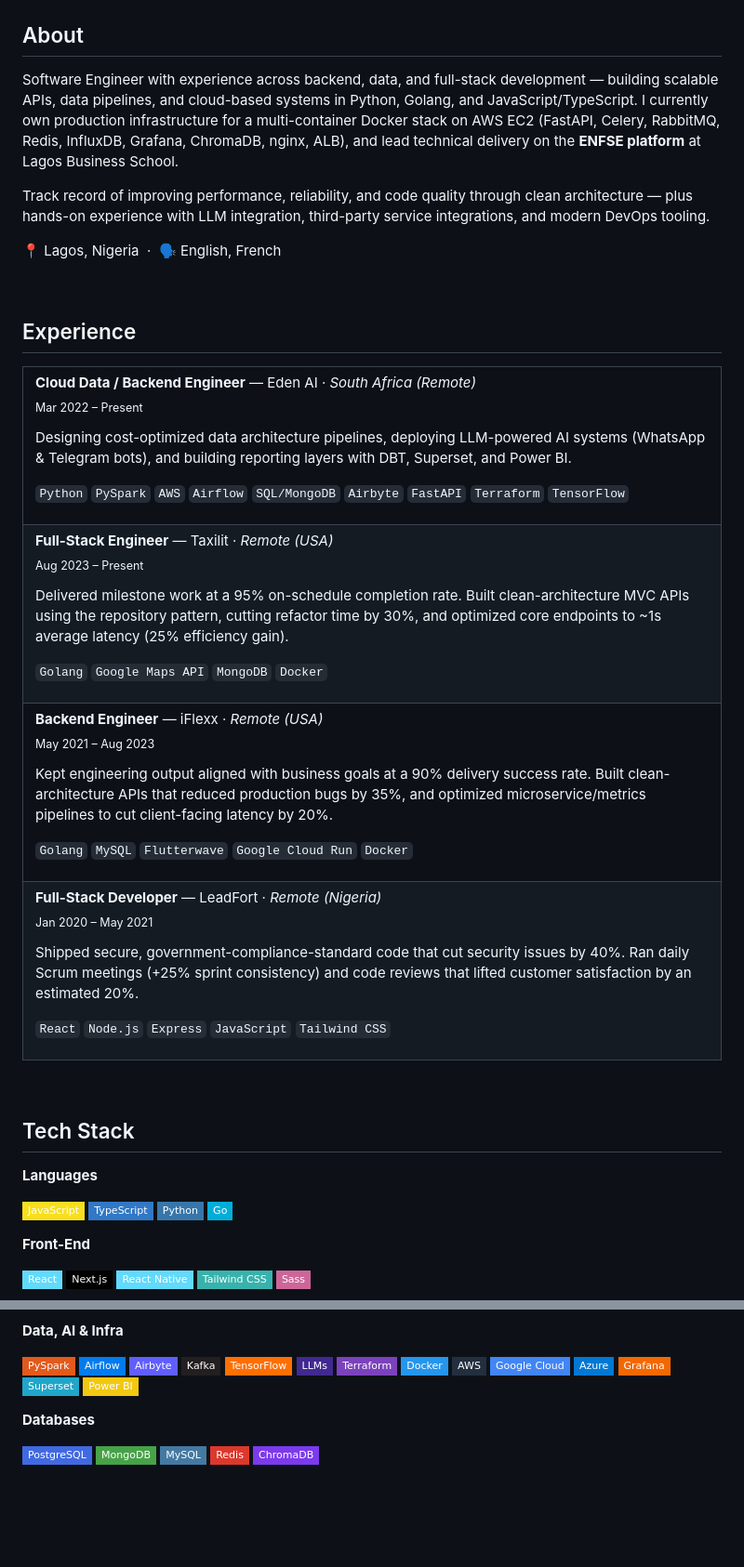
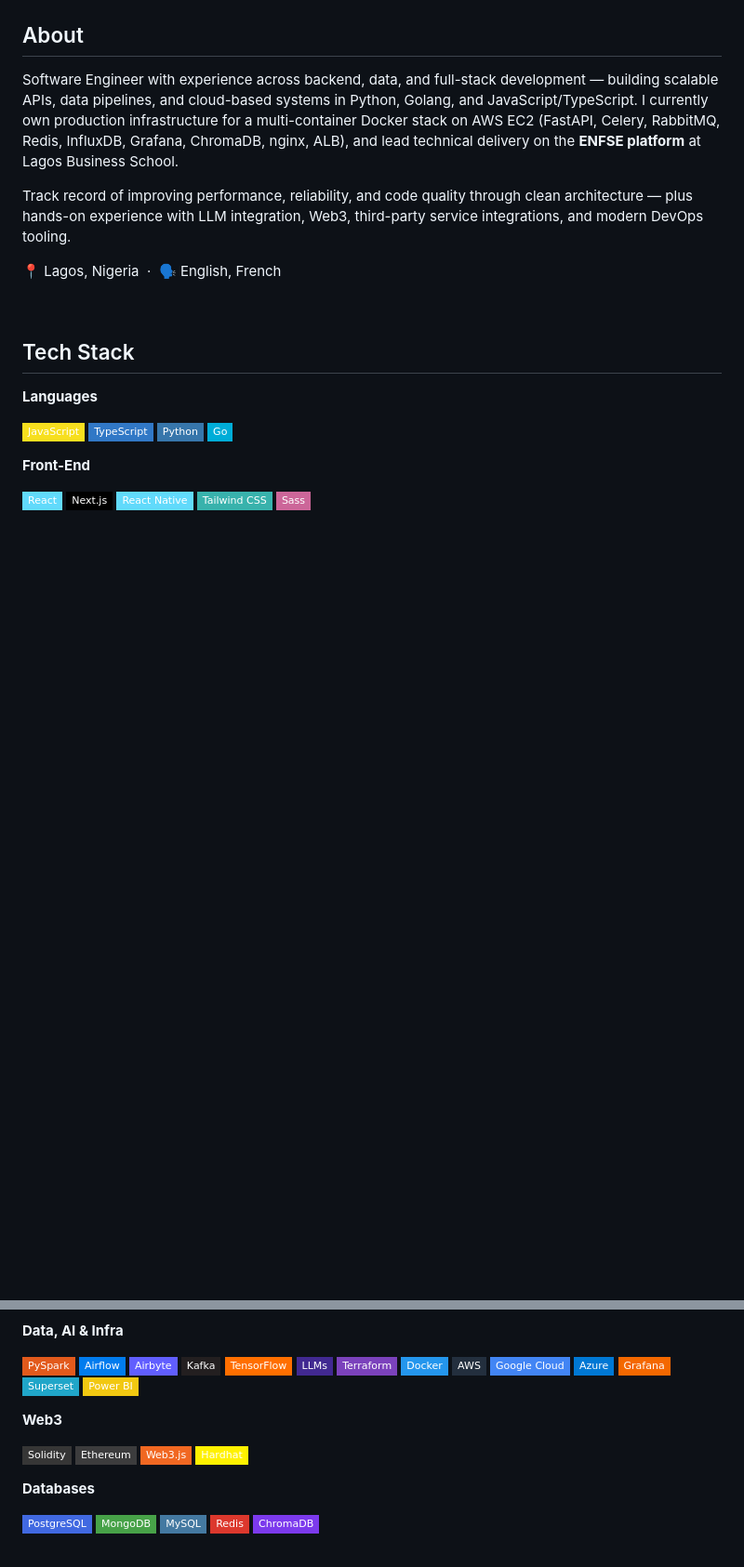
Before and after one commit to amaechichisom/amaechichisom, a Markdown page: readme.md, 2 parts joined by grey strips. Shown at 93% size. Rendered like a GitHub page; badges without logos; blank space fills up the shorter version.

```diff
--- a/readme.md
+++ b/readme.md
@@ -18,64 +18,9 @@
 
 Software Engineer with experience across backend, data, and full-stack development — building scalable APIs, data pipelines, and cloud-based systems in Python, Golang, and JavaScript/TypeScript. I currently own production infrastructure for a multi-container Docker stack on AWS EC2 (FastAPI, Celery, RabbitMQ, Redis, InfluxDB, Grafana, ChromaDB, nginx, ALB), and lead technical delivery on the **ENFSE platform** at Lagos Business School.
 
-Track record of improving performance, reliability, and code quality through clean architecture — plus hands-on experience with LLM integration, third-party service integrations, and modern DevOps tooling.
+Track record of improving performance, reliability, and code quality through clean architecture — plus hands-on experience with LLM integration, Web3, third-party service integrations, and modern DevOps tooling.
 
 📍 Lagos, Nigeria &nbsp;·&nbsp; 🗣️ English, French
-
-<br>
-
-## Experience
-
-<table>
-<tr>
-<td width="100%">
-
-**Cloud Data / Backend Engineer** — Eden AI · *South Africa (Remote)*
-<br><sub>Mar 2022 – Present</sub>
-
-Designing cost-optimized data architecture pipelines, deploying LLM-powered AI systems (WhatsApp & Telegram bots), and building reporting layers with DBT, Superset, and Power BI.
-
-`Python` `PySpark` `AWS` `Airflow` `SQL/MongoDB` `Airbyte` `FastAPI` `Terraform` `TensorFlow`
-
-</td>
-</tr>
-<tr>
-<td width="100%">
-
-**Full-Stack Engineer** — Taxilit · *Remote (USA)*
-<br><sub>Aug 2023 – Present</sub>
-
-Delivered milestone work at a 95% on-schedule completion rate. Built clean-architecture MVC APIs using the repository pattern, cutting refactor time by 30%, and optimized core endpoints to ~1s average latency (25% efficiency gain).
-
-`Golang` `Google Maps API` `MongoDB` `Docker`
-
-</td>
-</tr>
-<tr>
-<td width="100%">
-
-**Backend Engineer** — iFlexx · *Remote (USA)*
-<br><sub>May 2021 – Aug 2023</sub>
-
-Kept engineering output aligned with business goals at a 90% delivery success rate. Built clean-architecture APIs that reduced production bugs by 35%, and optimized microservice/metrics pipelines to cut client-facing latency by 20%.
-
-`Golang` `MySQL` `Flutterwave` `Google Cloud Run` `Docker`
-
-</td>
-</tr>
-<tr>
-<td width="100%">
-
-**Full-Stack Developer** — LeadFort · *Remote (Nigeria)*
-<br><sub>Jan 2020 – May 2021</sub>
-
-Shipped secure, government-compliance-standard code that cut security issues by 40%. Ran daily Scrum meetings (+25% sprint consistency) and code reviews that lifted customer satisfaction by an estimated 20%.
-
-`React` `Node.js` `Express` `JavaScript` `Tailwind CSS`
-
-</td>
-</tr>
-</table>
 
 <br>
 
@@ -123,6 +68,13 @@ Shipped secure, government-compliance-standard code that cut security issues by
 ![Grafana](https://img.shields.io/badge/Grafana-F46800?style=flat-square&logo=grafana&logoColor=white)
 ![Superset](https://img.shields.io/badge/Superset-20A6C9?style=flat-square&logo=apachesuperset&logoColor=white)
 ![Power BI](https://img.shields.io/badge/Power_BI-F2C811?style=flat-square&logo=powerbi&logoColor=black)
+
+**Web3**
+
+![Solidity](https://img.shields.io/badge/Solidity-363636?style=flat-square&logo=solidity&logoColor=white)
+![Ethereum](https://img.shields.io/badge/Ethereum-3C3C3D?style=flat-square&logo=ethereum&logoColor=white)
+![Web3.js](https://img.shields.io/badge/Web3.js-F16822?style=flat-square&logo=web3.js&logoColor=white)
+![Hardhat](https://img.shields.io/badge/Hardhat-FFF100?style=flat-square&logoColor=black)
 
 **Databases**
 
```
